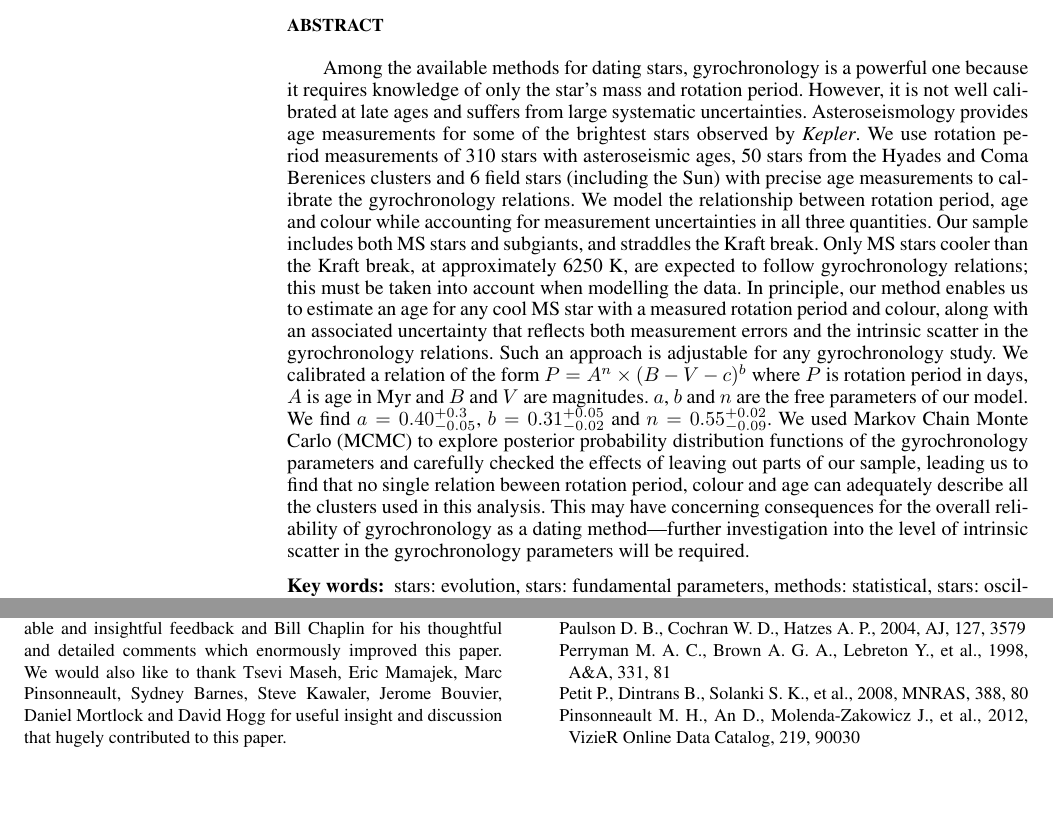
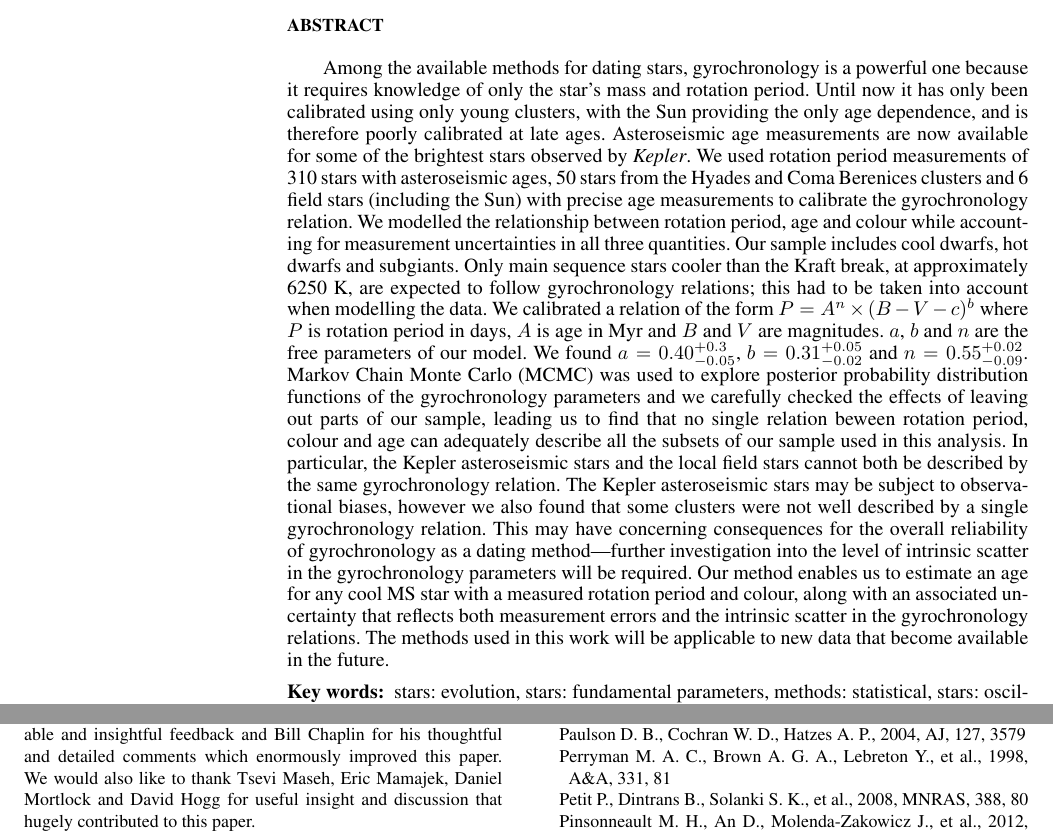
Before and after one commit to RuthAngus/Gyro, a LaTeX paper (gyro_paper/Gyro_paper.tex): two parts of pages 1 and 14 of 14, joined at a grey line, cut so that both start at the same text, the shorter picture padded with empty space. Compiled offline with pdfLaTeX; a LaTeX package or settings file that is missing is left out.

Commit message:
wording tweaks

```diff
--- a/gyro_paper/Gyro_paper.tex
+++ b/gyro_paper/Gyro_paper.tex
@@ -110,38 +110,45 @@
 
 Among the available methods for dating stars, gyrochronology is a powerful one
 because it requires knowledge of only the star's mass and rotation period.
-However, it is not well calibrated at late ages and suffers from large
-systematic uncertainties.
-Asteroseismology provides age measurements for some of the brightest stars
-observed by {\it Kepler}.
-We use rotation period measurements of \nastero$~$stars with asteroseismic
+Until now it has only been calibrated using only young clusters, with the Sun
+providing the only age dependence, and is therefore poorly calibrated at late
+ages.
+Asteroseismic age measurements are now available for some of the brightest
+stars observed by {\it Kepler}.
+We used rotation period measurements of \nastero$~$stars with asteroseismic
 ages, \nHC stars from the Hyades and Coma Berenices clusters and 6 field stars
 (including the Sun) with precise age measurements to calibrate the
-gyrochronology relations.
-We model the relationship between rotation period, age and colour while
+gyrochronology relation.
+We modelled the relationship between rotation period, age and colour while
 accounting for measurement uncertainties in all three quantities.
-Our sample includes both MS stars and subgiants, and straddles the Kraft break.
-Only MS stars cooler than the Kraft break, at approximately 6250 K, are
-expected to follow gyrochronology relations; this must be taken into account
-when modelling the data.
-In principle, our method enables us to estimate an age for any cool MS star
+Our sample includes cool dwarfs, hot dwarfs and subgiants.
+Only main sequence stars cooler than the Kraft break, at approximately 6250 K,
+are expected to follow gyrochronology relations; this had to be taken into
+account when modelling the data.
+We calibrated a relation of the form $P=A^n\times(B-V-c)^b$ where $P$ is
+rotation period in days, $A$ is age in Myr and $B$ and $V$ are magnitudes.
+$a$, $b$ and $n$ are the free parameters of our model.
+We found $a = \gyroa^{+\aerrp}_{-\aerrm}$, $b = \gyrob^{+\berrp}_{-\berrm}$ and
+$n = \gyron^{+\nerrp}_{-\nerrm}$.
+Markov Chain Monte Carlo (MCMC) was used to explore posterior probability
+distribution functions of the gyrochronology parameters and we carefully
+checked the effects of leaving out parts of our sample, leading us to find
+that no single relation beween rotation period, colour and age can adequately
+describe all the subsets of our sample used in this analysis.
+In particular, the Kepler asteroseismic stars and the local field stars
+cannot both be described by the same gyrochronology relation.
+The Kepler asteroseismic stars may be subject to observational biases, however
+we also found that some clusters were not well described by a single
+gyrochronology relation.
+This may have concerning consequences for the overall reliability of
+gyrochronology as a dating method---further investigation into the level of
+intrinsic scatter in the gyrochronology parameters will be required.
+Our method enables us to estimate an age for any cool MS star
 with a measured rotation period and colour, along with an associated
 uncertainty that reflects both measurement errors and the intrinsic scatter in
 the gyrochronology relations.
-Such an approach is adjustable for any gyrochronology study.
-We calibrated a relation of the form $P=A^n\times(B-V-c)^b$ where $P$ is
-rotation period in days, $A$ is age in Myr and $B$ and $V$ are magnitudes.
-$a$, $b$ and $n$ are the free parameters of our model.
-We find $a = \gyroa^{+\aerrp}_{-\aerrm}$, $b = \gyrob^{+\berrp}_{-\berrm}$ and
-$n = \gyron^{+\nerrp}_{-\nerrm}$.
-We used Markov Chain Monte Carlo (MCMC) to explore posterior probability
-distribution functions of the gyrochronology parameters and carefully checked
-the effects of leaving out parts of our sample, leading us to find that no
-single relation beween rotation period, colour and age can adequately describe
-all the clusters used in this analysis.
-This may have concerning consequences for the overall reliability of
-gyrochronology as a dating method---further investigation into the level of
-intrinsic scatter in the gyrochronology parameters will be required.
+The methods used in this work will be applicable to new data that become
+available in the future.
 
 \end{abstract}
 
@@ -1350,9 +1357,9 @@ Seventh Framework Programme (FP7/(2007-2013)/ERC Grant Agreement No. 291352).
 We wish to thank the anonymous referee for their valuable and insightful
 feedback and Bill Chaplin for his thoughtful and detailed comments
 which enormously improved this paper.
-We would also like to thank Tsevi Maseh, Eric Mamajek, Marc Pinsonneault,
-Sydney Barnes, Steve Kawaler, Jerome Bouvier, Daniel Mortlock and David Hogg
-for useful insight and discussion that hugely contributed to this paper.
+We would also like to thank Tsevi Maseh, Eric Mamajek, Daniel Mortlock and
+David Hogg for useful insight and discussion that hugely contributed to this
+paper.
 
 \bibliographystyle{mn2e}
 \bibliography{Gyro_paper}
```
Also changed, not shown: gyro_paper/Gyro_paper.tex (12 more changed lines).
